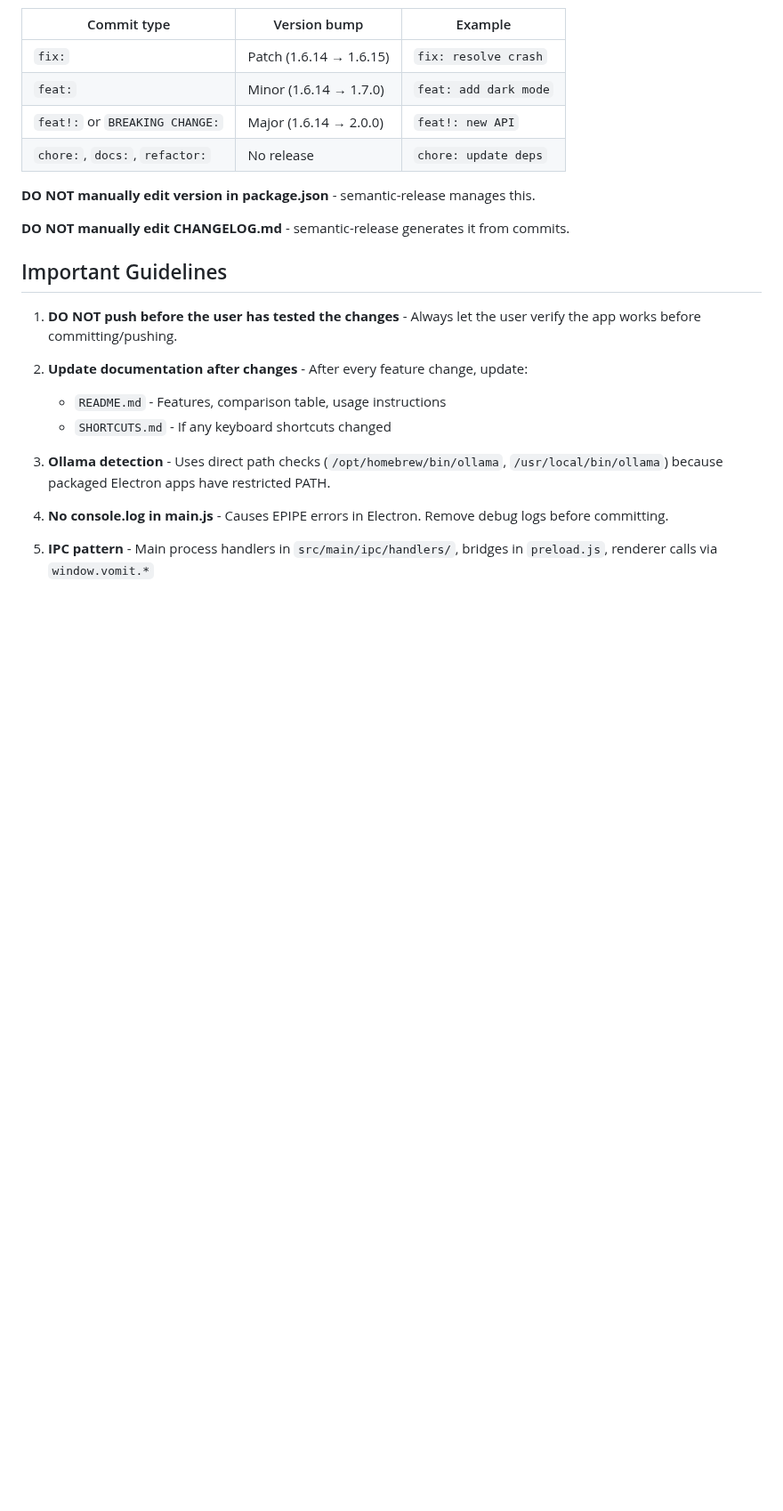
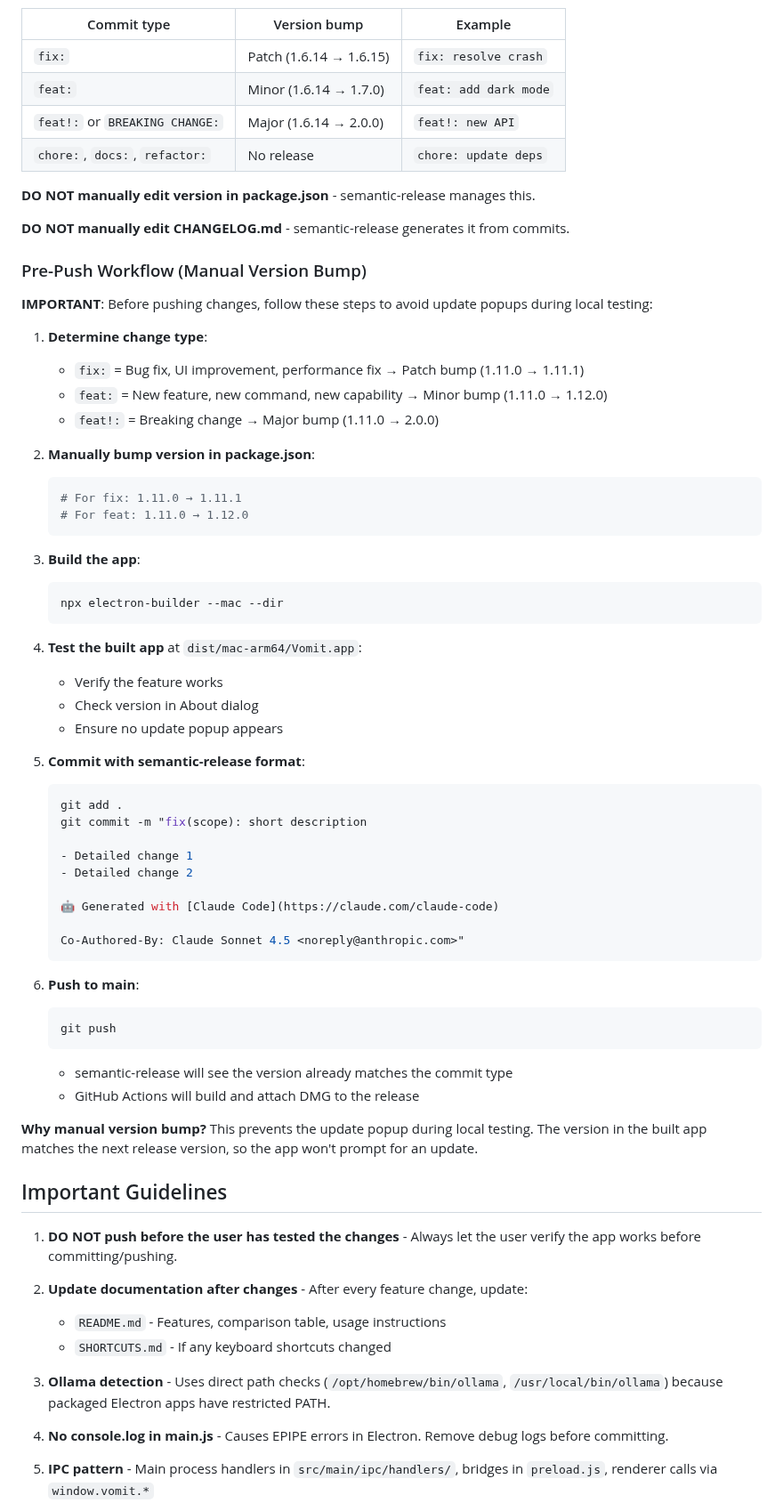
Before and after one commit to jacqinthebox/vomit-vnext, a Markdown page: CLAUDE.md, the part around the change. Shown at 89% size. GitHub-like rendering; blank space fills up the shorter version.

Commit message:
docs(workflow): document pre-push workflow with manual version bump
- Added step-by-step pre-push checklist
- Explains how to determine change type (fix/feat/breaking)
- Documents manual version bump to avoid update popups during testing
- Includes build, test, commit, and push steps

🤖 Generated with [Claude Code](https://claude.com/claude-code)

Co-Authored-By: Claude Sonnet 4.5 <noreply@anthropic.com>

````diff
--- a/CLAUDE.md
+++ b/CLAUDE.md
@@ -143,6 +143,53 @@ Releases are fully automated via semantic-release. On every push to main:
 
 **DO NOT manually edit CHANGELOG.md** - semantic-release generates it from commits.
 
+### Pre-Push Workflow (Manual Version Bump)
+
+**IMPORTANT**: Before pushing changes, follow these steps to avoid update popups during local testing:
+
+1. **Determine change type**:
+   - `fix:` = Bug fix, UI improvement, performance fix → Patch bump (1.11.0 → 1.11.1)
+   - `feat:` = New feature, new command, new capability → Minor bump (1.11.0 → 1.12.0)
+   - `feat!:` = Breaking change → Major bump (1.11.0 → 2.0.0)
+
+2. **Manually bump version in package.json**:
+   ```bash
+   # For fix: 1.11.0 → 1.11.1
+   # For feat: 1.11.0 → 1.12.0
+   ```
+
+3. **Build the app**:
+   ```bash
+   npx electron-builder --mac --dir
+   ```
+
+4. **Test the built app** at `dist/mac-arm64/Vomit.app`:
+   - Verify the feature works
+   - Check version in About dialog
+   - Ensure no update popup appears
+
+5. **Commit with semantic-release format**:
+   ```bash
+   git add .
+   git commit -m "fix(scope): short description
+
+   - Detailed change 1
+   - Detailed change 2
+
+   🤖 Generated with [Claude Code](https://claude.com/claude-code)
+
+   Co-Authored-By: Claude Sonnet 4.5 <noreply@anthropic.com>"
+   ```
+
+6. **Push to main**:
+   ```bash
+   git push
+   ```
+   - semantic-release will see the version already matches the commit type
+   - GitHub Actions will build and attach DMG to the release
+
+**Why manual version bump?** This prevents the update popup during local testing. The version in the built app matches the next release version, so the app won't prompt for an update.
+
 ## Important Guidelines
 
 1. **DO NOT push before the user has tested the changes** - Always let the user verify the app works before committing/pushing.
````
